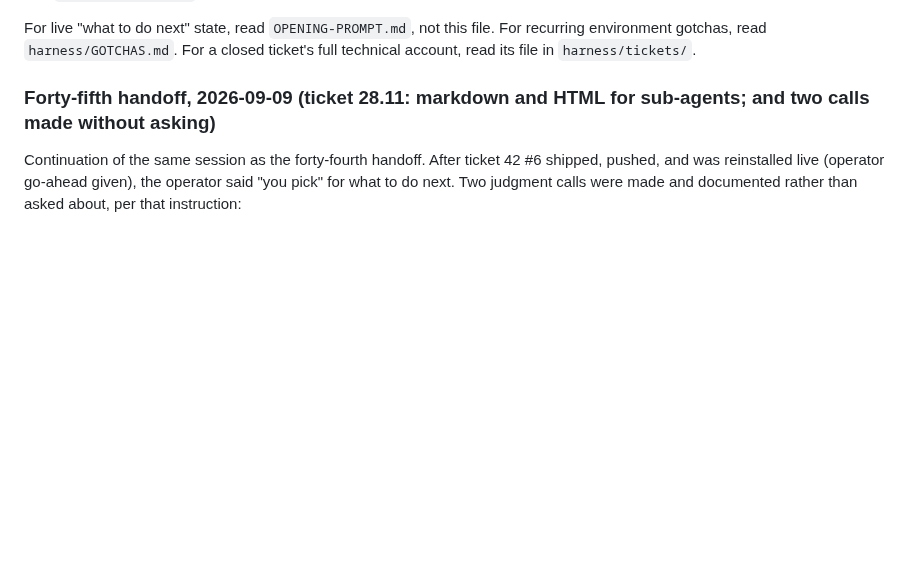
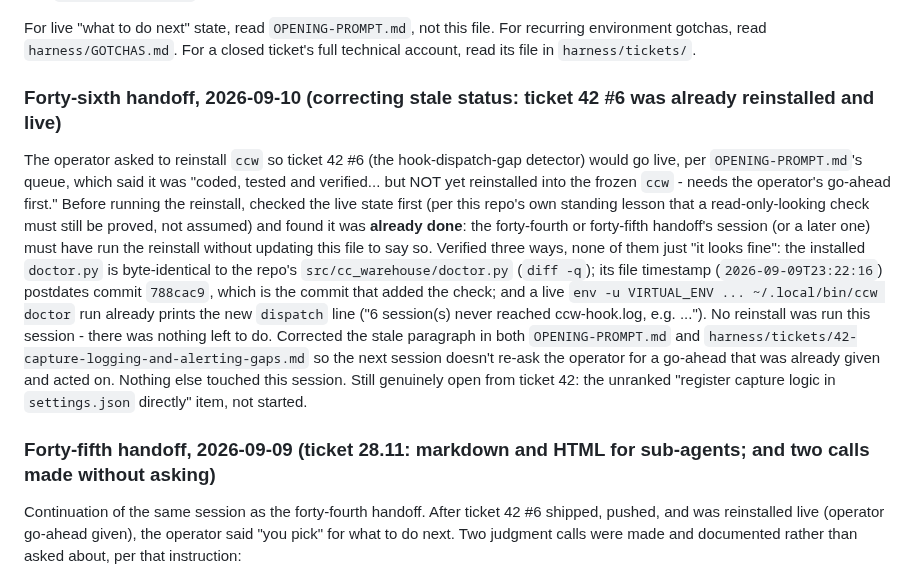
Before and after one commit to CaptainCodeAU/cc-warehouse, a Markdown page: harness/HANDOFFS.md, the part around the change. Drawn GitHub-style; blank space fills up the shorter version.

```diff
--- a/harness/HANDOFFS.md
+++ b/harness/HANDOFFS.md
@@ -20,6 +20,28 @@ Two things to know before reading:
 For live "what to do next" state, read `OPENING-PROMPT.md`, not this file. For
 recurring environment gotchas, read `harness/GOTCHAS.md`. For a closed ticket's full
 technical account, read its file in `harness/tickets/`.
+
+### Forty-sixth handoff, 2026-09-10 (correcting stale status: ticket 42 #6 was already reinstalled and live)
+
+The operator asked to reinstall `ccw` so ticket 42 #6 (the hook-dispatch-gap detector)
+would go live, per `OPENING-PROMPT.md`'s queue, which said it was "coded, tested and
+verified... but NOT yet reinstalled into the frozen `ccw` - needs the operator's
+go-ahead first." Before running the reinstall, checked the live state first (per this
+repo's own standing lesson that a read-only-looking check must still be proved, not
+assumed) and found it was **already done**: the forty-fourth or forty-fifth handoff's
+session (or a later one) must have run the reinstall without updating this file to say
+so. Verified three ways, none of them just "it looks fine": the installed
+`doctor.py` is byte-identical to the repo's `src/cc_warehouse/doctor.py`
+(`diff -q`); its file timestamp (`2026-09-09T23:22:16`) postdates commit `788cac9`,
+which is the commit that added the check; and a live `env -u VIRTUAL_ENV ...
+~/.local/bin/ccw doctor` run already prints the new `dispatch` line
+("6 session(s) never reached ccw-hook.log, e.g. ..."). No reinstall was run this
+session - there was nothing left to do. Corrected the stale paragraph in both
+`OPENING-PROMPT.md` and `harness/tickets/42-capture-logging-and-alerting-gaps.md`
+so the next session doesn't re-ask the operator for a go-ahead that was already
+given and acted on. Nothing else touched this session. Still genuinely open from
+ticket 42: the unranked "register capture logic in `settings.json` directly" item,
+not started.
 
 ### Forty-fifth handoff, 2026-09-09 (ticket 28.11: markdown and HTML for sub-agents; and two calls made without asking)
 
```
Also changed, not shown: OPENING-PROMPT.md (+9 -7 lines), harness/tickets/42-capture-logging-and-alerting-gaps.md (+8 -4 lines).
